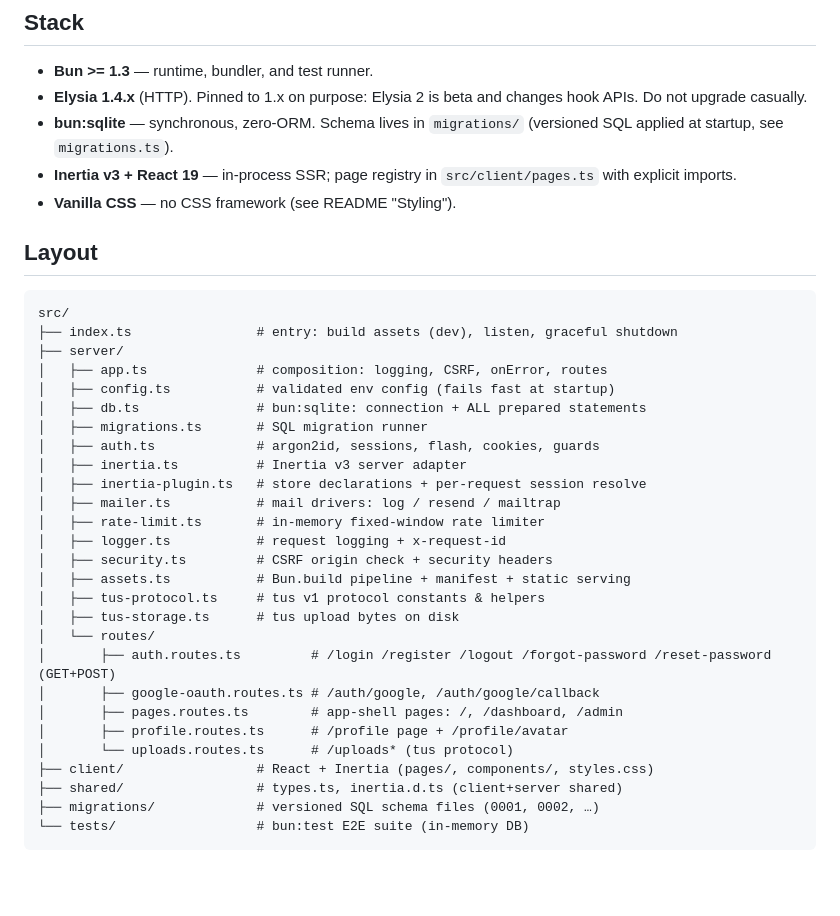
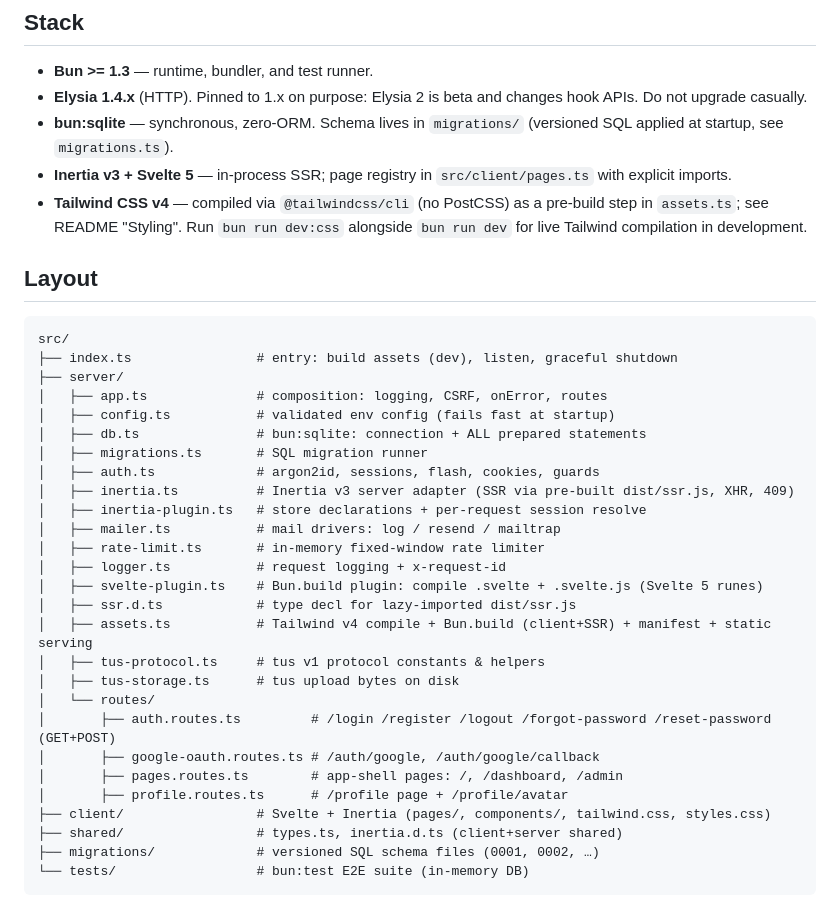
Before and after one commit to maulanashalihin/dulak, a Markdown page: AGENTS.md, the part around one of its changes. Rendered like a GitHub page; blank space fills up the shorter version.

```diff
--- a/AGENTS.md
+++ b/AGENTS.md
@@ -12,9 +12,11 @@ contributions broke the architecture by inventing their own layout.
   changes hook APIs. Do not upgrade casually.
 - **bun:sqlite** — synchronous, zero-ORM. Schema lives in `migrations/`
   (versioned SQL applied at startup, see `migrations.ts`).
-- **Inertia v3 + React 19** — in-process SSR; page registry in
+- **Inertia v3 + Svelte 5** — in-process SSR; page registry in
   `src/client/pages.ts` with explicit imports.
-- **Vanilla CSS** — no CSS framework (see README "Styling").
+- **Tailwind CSS v4** — compiled via `@tailwindcss/cli` (no PostCSS) as a
+  pre-build step in `assets.ts`; see README "Styling". Run `bun run dev:css`
+  alongside `bun run dev` for live Tailwind compilation in development.
 
 ## Layout
 
@@ -27,13 +29,14 @@ src/
 │   ├── db.ts               # bun:sqlite: connection + ALL prepared statements
 │   ├── migrations.ts       # SQL migration runner
 │   ├── auth.ts             # argon2id, sessions, flash, cookies, guards
-│   ├── inertia.ts          # Inertia v3 server adapter
+│   ├── inertia.ts          # Inertia v3 server adapter (SSR via pre-built dist/ssr.js, XHR, 409)
 │   ├── inertia-plugin.ts   # store declarations + per-request session resolve
 │   ├── mailer.ts           # mail drivers: log / resend / mailtrap
 │   ├── rate-limit.ts       # in-memory fixed-window rate limiter
 │   ├── logger.ts           # request logging + x-request-id
-│   ├── security.ts         # CSRF origin check + security headers
-│   ├── assets.ts           # Bun.build pipeline + manifest + static serving
+│   ├── svelte-plugin.ts    # Bun.build plugin: compile .svelte + .svelte.js (Svelte 5 runes)
+│   ├── ssr.d.ts            # type decl for lazy-imported dist/ssr.js
+│   ├── assets.ts           # Tailwind v4 compile + Bun.build (client+SSR) + manifest + static serving
 │   ├── tus-protocol.ts     # tus v1 protocol constants & helpers
 │   ├── tus-storage.ts      # tus upload bytes on disk
 │   └── routes/
@@ -41,8 +44,7 @@ src/
 │       ├── google-oauth.routes.ts # /auth/google, /auth/google/callback
 │       ├── pages.routes.ts        # app-shell pages: /, /dashboard, /admin
 │       ├── profile.routes.ts      # /profile page + /profile/avatar
-│       └── uploads.routes.ts      # /uploads* (tus protocol)
-├── client/                 # React + Inertia (pages/, components/, styles.css)
+├── client/                 # Svelte + Inertia (pages/, components/, tailwind.css, styles.css)
 ├── shared/                 # types.ts, inertia.d.ts (client+server shared)
 ├── migrations/             # versioned SQL schema files (0001, 0002, …)
 └── tests/                  # bun:test E2E suite (in-memory DB)
```
Also changed, not shown: other parts of AGENTS.md (+20 -7 lines).
